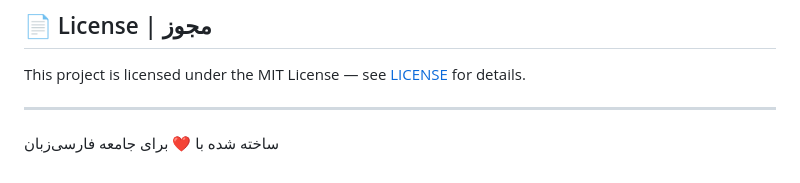
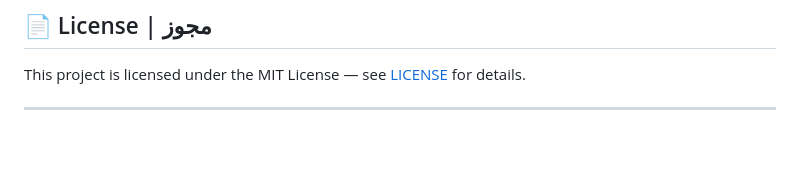
Before and after one commit to Farzin-CS/Dikte, a Markdown page: README.md, the part around the change. Drawn GitHub-style; blank space fills up the shorter version.

```diff
--- a/README.md
+++ b/README.md
@@ -100,5 +100,3 @@ refactor: بازسازی کد
 This project is licensed under the MIT License — see [LICENSE](LICENSE) for details.
 
 ---
-
-ساخته شده با ❤️ برای جامعه فارسی‌زبان
```
